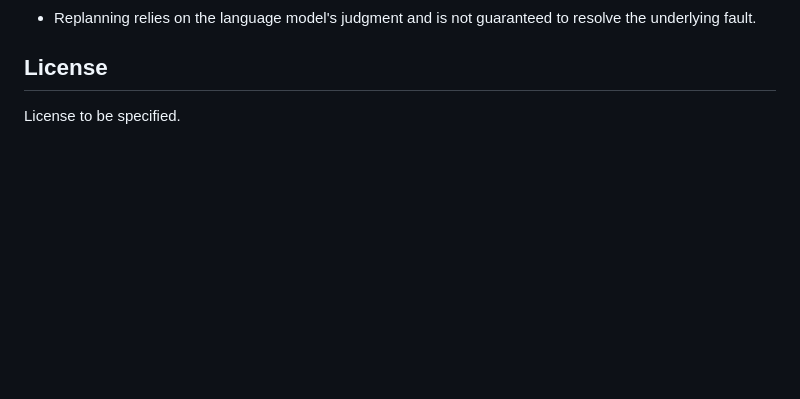
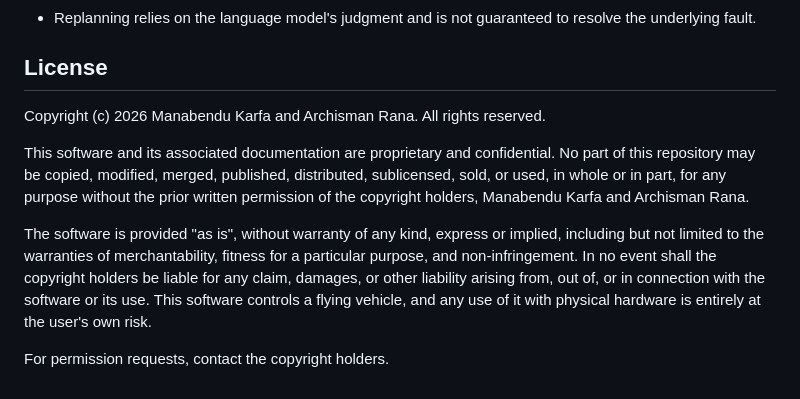
Before and after one commit to Manabendu-ai/WingMan, a Markdown page: README.md, the part around the change. GitHub-like rendering; blank space fills up the shorter version.

Commit message:
added license to the readme

```diff
--- a/README.md
+++ b/README.md
@@ -260,4 +260,10 @@ scripts/
 
 ## License
 
-License to be specified.
+Copyright (c) 2026 Manabendu Karfa and Archisman Rana. All rights reserved.
+
+This software and its associated documentation are proprietary and confidential. No part of this repository may be copied, modified, merged, published, distributed, sublicensed, sold, or used, in whole or in part, for any purpose without the prior written permission of the copyright holders, Manabendu Karfa and Archisman Rana.
+
+The software is provided "as is", without warranty of any kind, express or implied, including but not limited to the warranties of merchantability, fitness for a particular purpose, and non-infringement. In no event shall the copyright holders be liable for any claim, damages, or other liability arising from, out of, or in connection with the software or its use. This software controls a flying vehicle, and any use of it with physical hardware is entirely at the user's own risk.
+
+For permission requests, contact the copyright holders.
```
